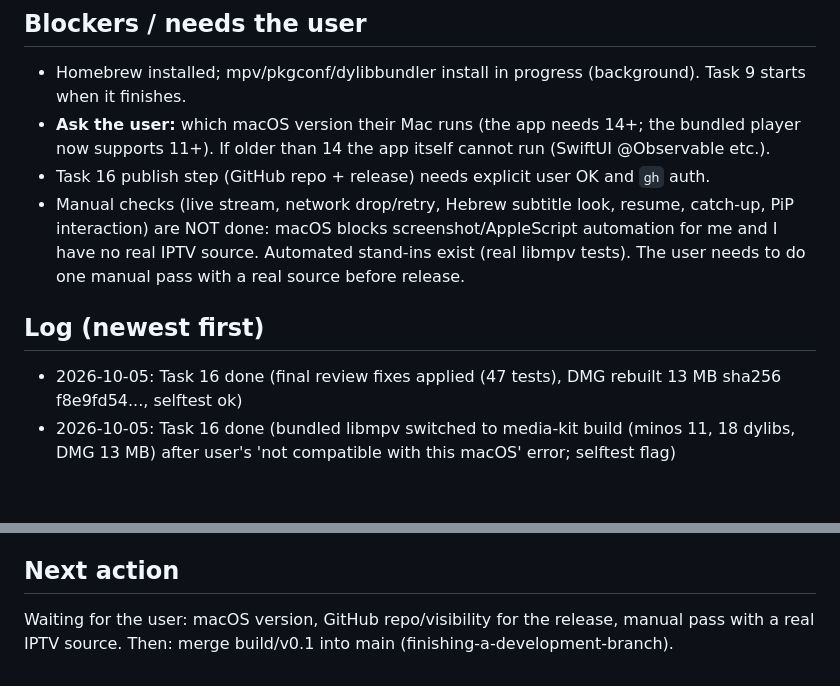
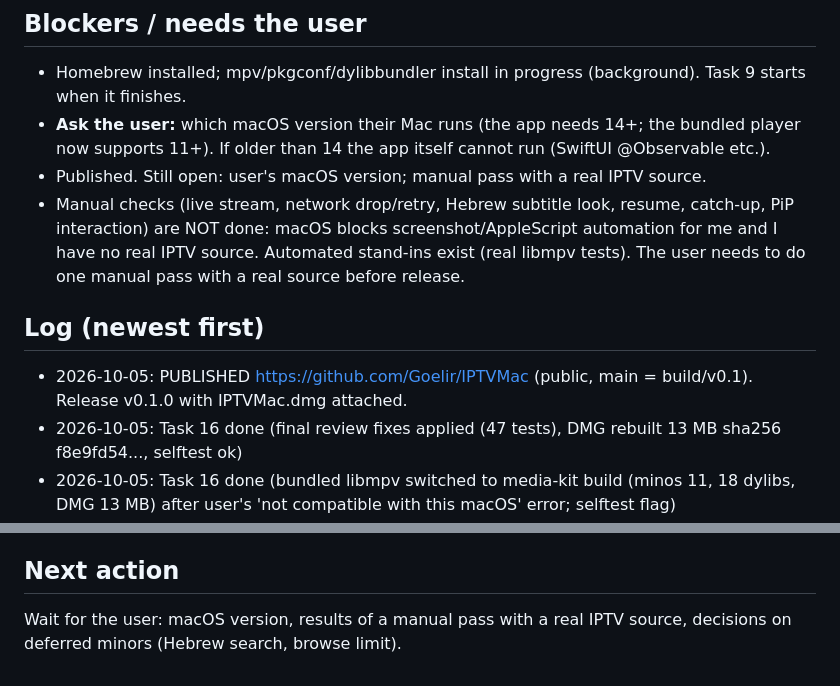
Before and after one commit to Goelir/IPTVMac, a Markdown page: PROJECT_STATUS.md, 2 parts joined by grey strips. Drawn GitHub-style; blank space fills up the shorter version.

Commit message:
docs: status after publish
Co-Authored-By: Claude Sonnet 5.5 <noreply@anthropic.com>

```diff
--- a/PROJECT_STATUS.md
+++ b/PROJECT_STATUS.md
@@ -49,10 +49,11 @@ Deferred minors: browse limit 5000; Hebrew prefix letters/niqqud in search; live
 ## Blockers / needs the user
 - Homebrew installed; mpv/pkgconf/dylibbundler install in progress (background). Task 9 starts when it finishes.
 - **Ask the user:** which macOS version their Mac runs (the app needs 14+; the bundled player now supports 11+). If older than 14 the app itself cannot run (SwiftUI @Observable etc.).
-- Task 16 publish step (GitHub repo + release) needs explicit user OK and `gh` auth.
+- Published. Still open: user's macOS version; manual pass with a real IPTV source.
 - Manual checks (live stream, network drop/retry, Hebrew subtitle look, resume, catch-up, PiP interaction) are NOT done: macOS blocks screenshot/AppleScript automation for me and I have no real IPTV source. Automated stand-ins exist (real libmpv tests). The user needs to do one manual pass with a real source before release.
 
 ## Log (newest first)
+- 2026-10-05: PUBLISHED https://github.com/Goelir/IPTVMac (public, main = build/v0.1). Release v0.1.0 with IPTVMac.dmg attached.
 - 2026-10-05: Task 16 done (final review fixes applied (47 tests), DMG rebuilt 13 MB sha256 f8e9fd54..., selftest ok)
 - 2026-10-05: Task 16 done (bundled libmpv switched to media-kit build (minos 11, 18 dylibs, DMG 13 MB) after user's 'not compatible with this macOS' error; selftest flag)
 - 2026-10-05: Task 16 done (self-contained DMG built (30 MB, 48 dylibs bundled, 0 Homebrew refs, launches from a copy); duplicate-rpath crash found and fixed; publish not done)
@@ -75,4 +76,4 @@ Deferred minors: browse limit 5000; Hebrew prefix letters/niqqud in search; live
 - 2026-10-05: spec approved, plan written (+PiP, DMG tasks), branch `build/v0.1` created, tracking file created.
 
 ## Next action
-Waiting for the user: macOS version, GitHub repo/visibility for the release, manual pass with a real IPTV source. Then: merge build/v0.1 into main (finishing-a-development-branch).
+Wait for the user: macOS version, results of a manual pass with a real IPTV source, decisions on deferred minors (Hebrew search, browse limit).
```
